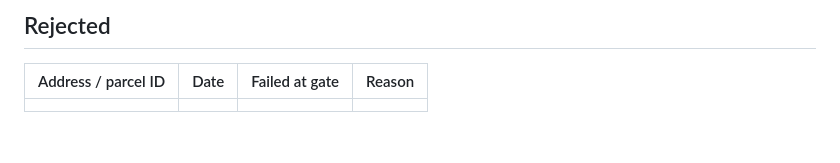
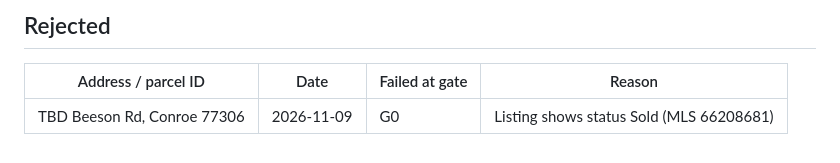
Before and after one commit to seanbarnett/seanbarnett, a Markdown page: path-b-options.md, the part around one of its changes. Rendered like a GitHub page.

```diff
--- a/path-b-options.md
+++ b/path-b-options.md
@@ -29,4 +36,4 @@ Primary path, family co-owned. Gate numbers refer to `land-purchase-guide.md` §
 ## Rejected
 | Address / parcel ID | Date | Failed at gate | Reason |
 |---|---|---|---|
-| | | | |
+| TBD Beeson Rd, Conroe 77306 | 2026-11-09 | G0 | Listing shows status Sold (MLS 66208681) |
```
Also changed, not shown: other parts of path-b-options.md (+9 -2 lines).
